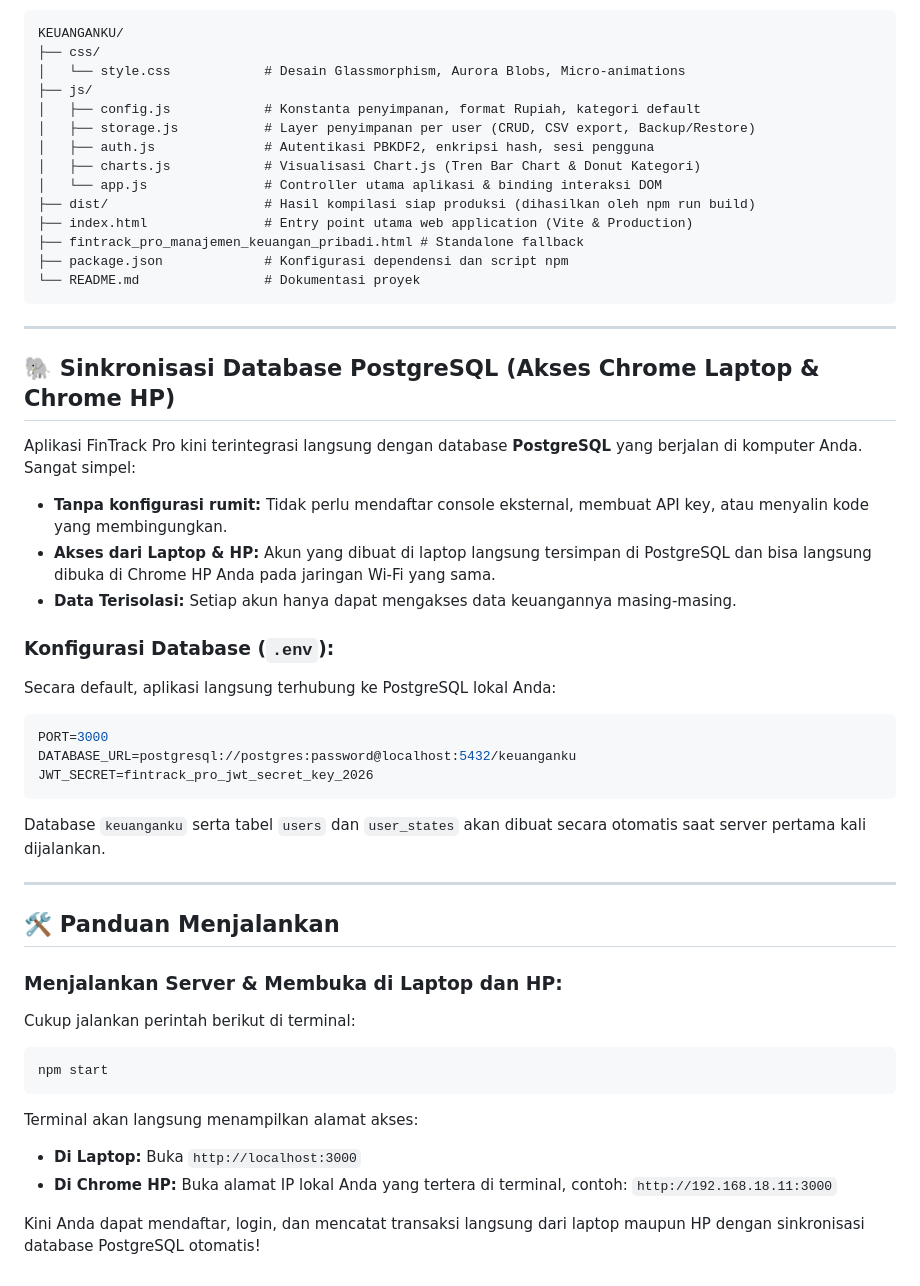
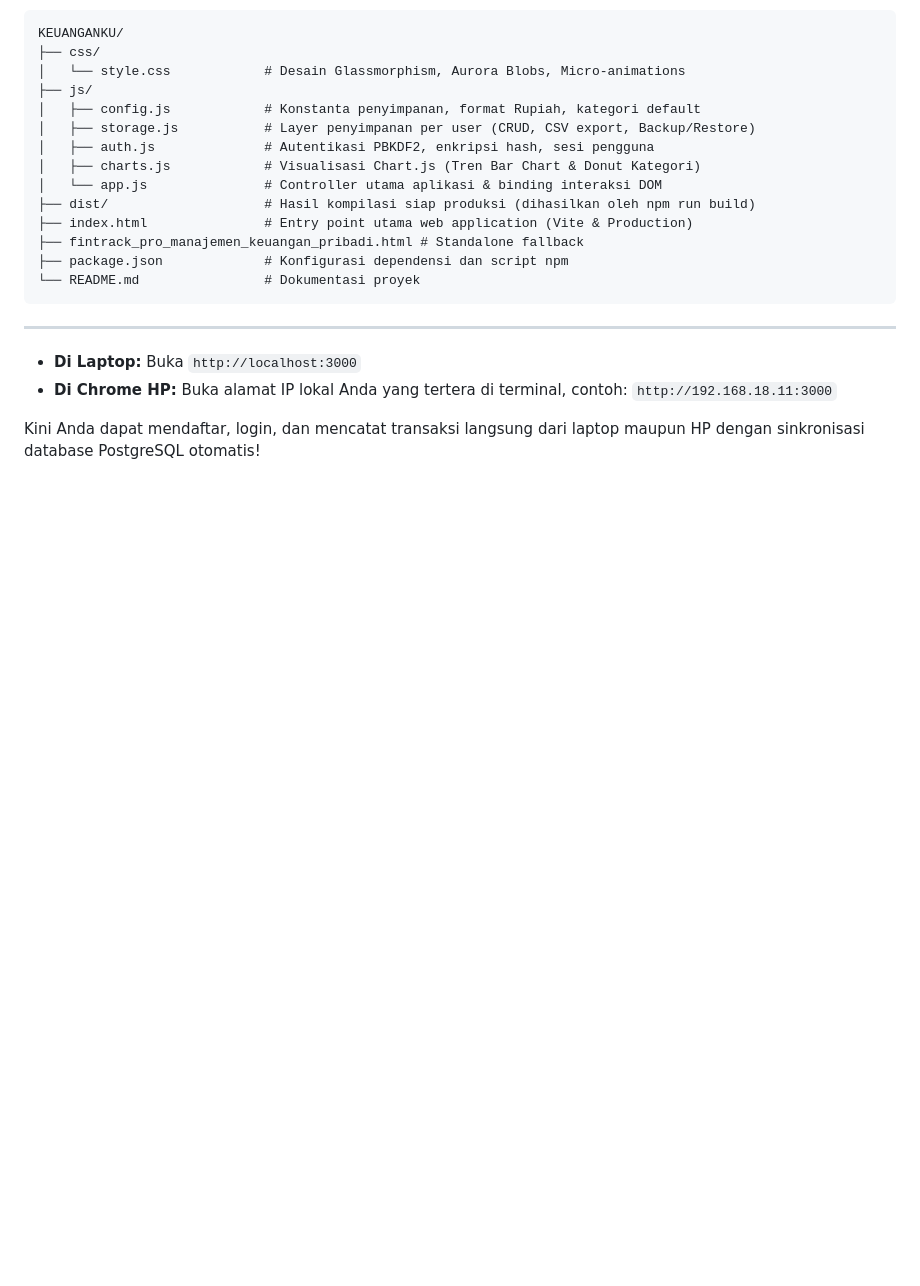
Before and after one commit to Rezafahmi17/KEUANGANKU, a Markdown page: README.md, the part around the change. Rendered like a GitHub page; blank space fills up the shorter version.

Commit message:
Remove PostgreSQL synchronization instructions from README
Removed section about PostgreSQL database synchronization and configuration from the README.

````diff
--- a/README.md
+++ b/README.md
@@ -55,33 +55,6 @@ KEUANGANKU/
 ```
 
 ---
-
-## 🐘 Sinkronisasi Database PostgreSQL (Akses Chrome Laptop & Chrome HP)
-
-Aplikasi FinTrack Pro kini terintegrasi langsung dengan database **PostgreSQL** yang berjalan di komputer Anda. Sangat simpel:
-- **Tanpa konfigurasi rumit:** Tidak perlu mendaftar console eksternal, membuat API key, atau menyalin kode yang membingungkan.
-- **Akses dari Laptop & HP:** Akun yang dibuat di laptop langsung tersimpan di PostgreSQL dan bisa langsung dibuka di Chrome HP Anda pada jaringan Wi-Fi yang sama.
-- **Data Terisolasi:** Setiap akun hanya dapat mengakses data keuangannya masing-masing.
-
-### Konfigurasi Database (`.env`):
-Secara default, aplikasi langsung terhubung ke PostgreSQL lokal Anda:
-```env
-PORT=3000
-DATABASE_URL=postgresql://postgres:password@localhost:5432/keuanganku
-JWT_SECRET=fintrack_pro_jwt_secret_key_2026
-```
-Database `keuanganku` serta tabel `users` dan `user_states` akan dibuat secara otomatis saat server pertama kali dijalankan.
-
----
-
-## 🛠️ Panduan Menjalankan
-
-### Menjalankan Server & Membuka di Laptop dan HP:
-Cukup jalankan perintah berikut di terminal:
-```bash
-npm start
-```
-Terminal akan langsung menampilkan alamat akses:
 - **Di Laptop:** Buka `http://localhost:3000`
 - **Di Chrome HP:** Buka alamat IP lokal Anda yang tertera di terminal, contoh: `http://192.168.18.11:3000`
 
````
